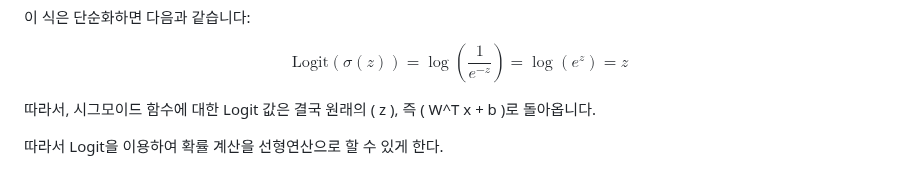
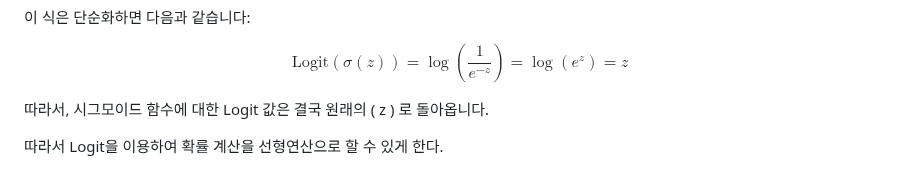
Before and after one commit to sw-dreamer/Bigdata19, a Markdown page: 10. 머신러닝 및 딥러닝/02.사이킷런 머신러닝.md, the part around the change. GitHub-like rendering.

```diff
--- a/10. 머신러닝 및 딥러닝/02.사이킷런 머신러닝.md
+++ b/10. 머신러닝 및 딥러닝/02.사이킷런 머신러닝.md
@@ -785,6 +785,6 @@ $$
 \text{Logit}(\sigma(z)) = \log \left( \frac{1}{e^{-z}} \right) = \log(e^{z}) = z
 $$
 
-따라서, 시그모이드 함수에 대한 Logit 값은 결국 원래의 \( z \), 즉 \( W^T x + b \)로 돌아옵니다.
+따라서, 시그모이드 함수에 대한 Logit 값은 결국 원래의 \( z \) 로 돌아옵니다.
 
 따라서 Logit을 이용하여 확률 계산을 선형연산으로 할 수 있게 한다.
```
